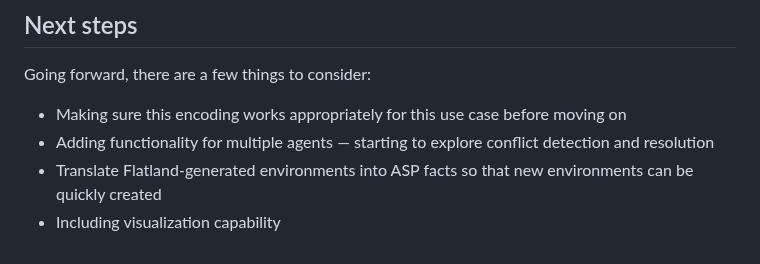
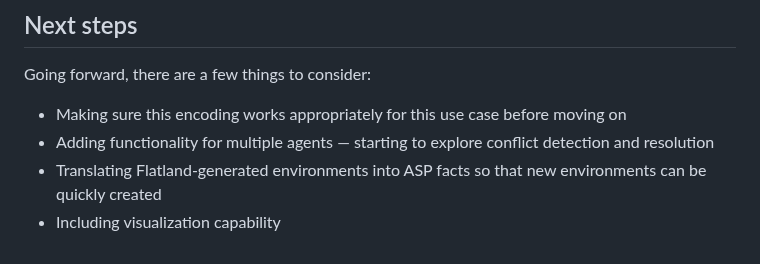
Before and after one commit to krr-up/flatland, a Markdown page: encodings/attempt_03/README.md, the part around the change. Rendered like a GitHub page.

```diff
--- a/encodings/attempt_03/README.md
+++ b/encodings/attempt_03/README.md
@@ -51,5 +51,5 @@ CPU Time     : 0.006s
 Going forward, there are a few things to consider:
 * Making sure this encoding works appropriately for this use case before moving on
 * Adding functionality for multiple agents — starting to explore conflict detection and resolution
-* Translate Flatland-generated environments into ASP facts so that new environments can be quickly created
+* Translating Flatland-generated environments into ASP facts so that new environments can be quickly created
 * Including visualization capability
```
